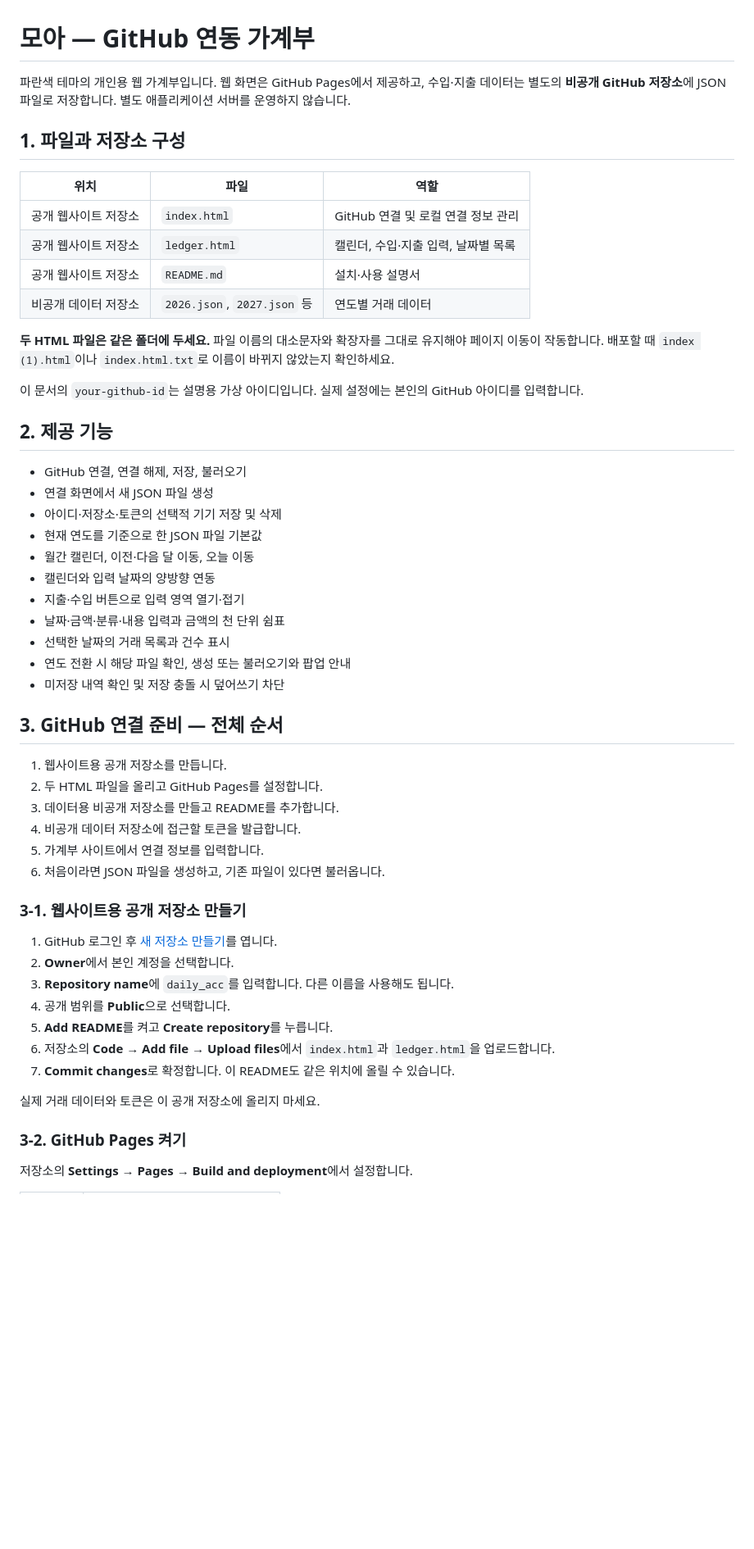
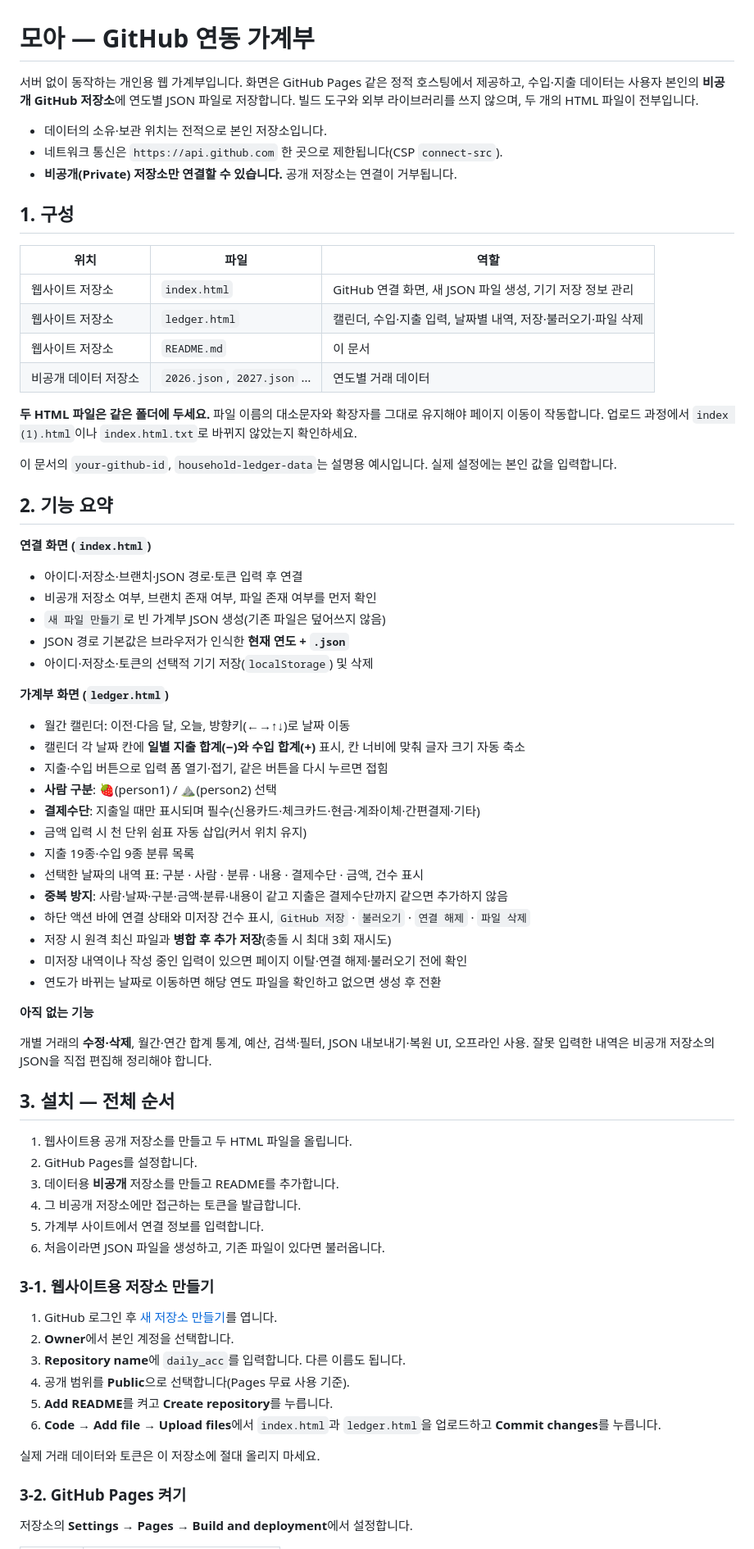
Before and after one commit to gptsan2816-dev/daily_acc, a Markdown page: README.md, the part around one of its changes. Shown at 82% size. GitHub-like rendering; blank space fills up the shorter version.

```diff
--- a/README.md
+++ b/README.md
@@ -1,54 +1,73 @@
 # 모아 — GitHub 연동 가계부
 
-파란색 테마의 개인용 웹 가계부입니다. 웹 화면은 GitHub Pages에서 제공하고, 수입·지출 데이터는 별도의 **비공개 GitHub 저장소**에 JSON 파일로 저장합니다. 별도 애플리케이션 서버를 운영하지 않습니다.
+서버 없이 동작하는 개인용 웹 가계부입니다. 화면은 GitHub Pages 같은 정적 호스팅에서 제공하고, 수입·지출 데이터는 사용자 본인의 **비공개 GitHub 저장소**에 연도별 JSON 파일로 저장합니다. 빌드 도구와 외부 라이브러리를 쓰지 않으며, 두 개의 HTML 파일이 전부입니다.
 
-## 1. 파일과 저장소 구성
+- 데이터의 소유·보관 위치는 전적으로 본인 저장소입니다.
+- 네트워크 통신은 `https://api.github.com` 한 곳으로 제한됩니다(CSP `connect-src`).
+- **비공개(Private) 저장소만 연결할 수 있습니다.** 공개 저장소는 연결이 거부됩니다.
+
+## 1. 구성
 
 | 위치 | 파일 | 역할 |
 |---|---|---|
-| 공개 웹사이트 저장소 | `index.html` | GitHub 연결 및 로컬 연결 정보 관리 |
-| 공개 웹사이트 저장소 | `ledger.html` | 캘린더, 수입·지출 입력, 날짜별 목록 |
-| 공개 웹사이트 저장소 | `README.md` | 설치·사용 설명서 |
-| 비공개 데이터 저장소 | `2026.json`, `2027.json` 등 | 연도별 거래 데이터 |
+| 웹사이트 저장소 | `index.html` | GitHub 연결 화면, 새 JSON 파일 생성, 기기 저장 정보 관리 |
+| 웹사이트 저장소 | `ledger.html` | 캘린더, 수입·지출 입력, 날짜별 내역, 저장·불러오기·파일 삭제 |
+| 웹사이트 저장소 | `README.md` | 이 문서 |
+| 비공개 데이터 저장소 | `2026.json`, `2027.json` … | 연도별 거래 데이터 |
 
-**두 HTML 파일은 같은 폴더에 두세요.** 파일 이름의 대소문자와 확장자를 그대로 유지해야 페이지 이동이 작동합니다. 배포할 때 `index (1).html`이나 `index.html.txt`로 이름이 바뀌지 않았는지 확인하세요.
+**두 HTML 파일은 같은 폴더에 두세요.** 파일 이름의 대소문자와 확장자를 그대로 유지해야 페이지 이동이 작동합니다. 업로드 과정에서 `index (1).html`이나 `index.html.txt`로 바뀌지 않았는지 확인하세요.
 
-이 문서의 `your-github-id`는 설명용 가상 아이디입니다. 실제 설정에는 본인의 GitHub 아이디를 입력합니다.
+이 문서의 `your-github-id`, `household-ledger-data`는 설명용 예시입니다. 실제 설정에는 본인 값을 입력합니다.
 
-## 2. 제공 기능
+## 2. 기능 요약
 
-- GitHub 연결, 연결 해제, 저장, 불러오기
-- 연결 화면에서 새 JSON 파일 생성
-- 아이디·저장소·토큰의 선택적 기기 저장 및 삭제
-- 현재 연도를 기준으로 한 JSON 파일 기본값
-- 월간 캘린더, 이전·다음 달 이동, 오늘 이동
-- 캘린더와 입력 날짜의 양방향 연동
-- 지출·수입 버튼으로 입력 영역 열기·접기
-- 날짜·금액·분류·내용 입력과 금액의 천 단위 쉼표
-- 선택한 날짜의 거래 목록과 건수 표시
-- 연도 전환 시 해당 파일 확인, 생성 또는 불러오기와 팝업 안내
-- 미저장 내역 확인 및 저장 충돌 시 덮어쓰기 차단
+**연결 화면 (`index.html`)**
 
-## 3. GitHub 연결 준비 — 전체 순서
+- 아이디·저장소·브랜치·JSON 경로·토큰 입력 후 연결
+- 비공개 저장소 여부, 브랜치 존재 여부, 파일 존재 여부를 먼저 확인
+- `새 파일 만들기`로 빈 가계부 JSON 생성(기존 파일은 덮어쓰지 않음)
+- JSON 경로 기본값은 브라우저가 인식한 **현재 연도 + `.json`**
+- 아이디·저장소·토큰의 선택적 기기 저장(`localStorage`) 및 삭제
 
-1. 웹사이트용 공개 저장소를 만듭니다.
-2. 두 HTML 파일을 올리고 GitHub Pages를 설정합니다.
-3. 데이터용 비공개 저장소를 만들고 README를 추가합니다.
-4. 비공개 데이터 저장소에 접근할 토큰을 발급합니다.
+**가계부 화면 (`ledger.html`)**
+
+- 월간 캘린더: 이전·다음 달, 오늘, 방향키(←→↑↓)로 날짜 이동
+- 캘린더 각 날짜 칸에 **일별 지출 합계(−)와 수입 합계(+)** 표시, 칸 너비에 맞춰 글자 크기 자동 축소
+- 지출·수입 버튼으로 입력 폼 열기·접기, 같은 버튼을 다시 누르면 접힘
+- **사람 구분**: 🍓(person1) / ⛰️(person2) 선택
+- **결제수단**: 지출일 때만 표시되며 필수(신용카드·체크카드·현금·계좌이체·간편결제·기타)
+- 금액 입력 시 천 단위 쉼표 자동 삽입(커서 위치 유지)
+- 지출 19종·수입 9종 분류 목록
+- 선택한 날짜의 내역 표: 구분 · 사람 · 분류 · 내용 · 결제수단 · 금액, 건수 표시
+- **중복 방지**: 사람·날짜·구분·금액·분류·내용이 같고 지출은 결제수단까지 같으면 추가하지 않음
+- 하단 액션 바에 연결 상태와 미저장 건수 표시, `GitHub 저장` · `불러오기` · `연결 해제` · `파일 삭제`
+- 저장 시 원격 최신 파일과 **병합 후 추가 저장**(충돌 시 최대 3회 재시도)
+- 미저장 내역이나 작성 중인 입력이 있으면 페이지 이탈·연결 해제·불러오기 전에 확인
+- 연도가 바뀌는 날짜로 이동하면 해당 연도 파일을 확인하고 없으면 생성 후 전환
+
+**아직 없는 기능**
+
+개별 거래의 **수정·삭제**, 월간·연간 합계 통계, 예산, 검색·필터, JSON 내보내기·복원 UI, 오프라인 사용. 잘못 입력한 내역은 비공개 저장소의 JSON을 직접 편집해 정리해야 합니다.
+
+## 3. 설치 — 전체 순서
+
+1. 웹사이트용 공개 저장소를 만들고 두 HTML 파일을 올립니다.
+2. GitHub Pages를 설정합니다.
+3. 데이터용 **비공개** 저장소를 만들고 README를 추가합니다.
+4. 그 비공개 저장소에만 접근하는 토큰을 발급합니다.
 5. 가계부 사이트에서 연결 정보를 입력합니다.
 6. 처음이라면 JSON 파일을 생성하고, 기존 파일이 있다면 불러옵니다.
 
-### 3-1. 웹사이트용 공개 저장소 만들기
+### 3-1. 웹사이트용 저장소 만들기
 
 1. GitHub 로그인 후 [새 저장소 만들기](https://github.com/new)를 엽니다.
 2. **Owner**에서 본인 계정을 선택합니다.
-3. **Repository name**에 `daily_acc`를 입력합니다. 다른 이름을 사용해도 됩니다.
-4. 공개 범위를 **Public**으로 선택합니다.
+3. **Repository name**에 `daily_acc`를 입력합니다. 다른 이름도 됩니다.
+4. 공개 범위를 **Public**으로 선택합니다(Pages 무료 사용 기준).
 5. **Add README**를 켜고 **Create repository**를 누릅니다.
-6. 저장소의 **Code → Add file → Upload files**에서 `index.html`과 `ledger.html`을 업로드합니다.
-7. **Commit changes**로 확정합니다. 이 README도 같은 위치에 올릴 수 있습니다.
+6. **Code → Add file → Upload files**에서 `index.html`과 `ledger.html`을 업로드하고 **Commit changes**를 누릅니다.
 
-실제 거래 데이터와 토큰은 이 공개 저장소에 올리지 마세요.
+실제 거래 데이터와 토큰은 이 저장소에 절대 올리지 마세요.
 
 ### 3-2. GitHub Pages 켜기
 
```
Also changed, not shown: other parts of README.md (+124 -84 lines).
